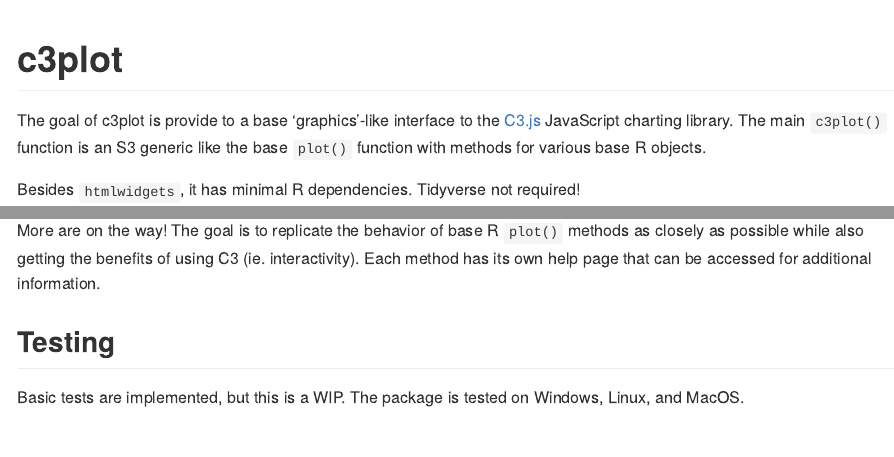
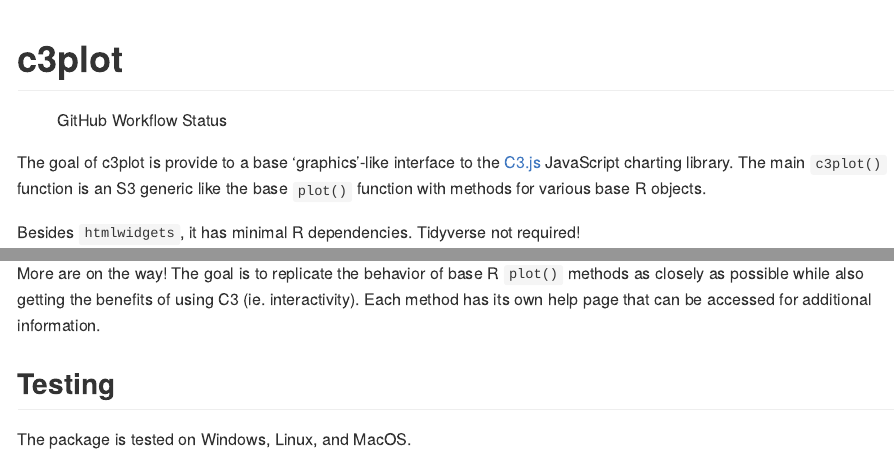
Before and after one commit to arkraieski/c3plot, an R Markdown document (README.Rmd): the page in a window 1100 px wide, from its top, and a second part further down, joined at a grey line. Rendered offline with R 4.5, knitr and Pandoc, with nearby package versions; badge pictures from the web are left out.

Commit message:
added build status badge to readme

````diff
--- a/README.Rmd
+++ b/README.Rmd
@@ -15,7 +15,7 @@
 )
 ```
 # c3plot
-
+![GitHub Workflow Status](https://img.shields.io/github/actions/workflow/status/arkraieski/c3plot/check-standard.yaml)
 
 
 The goal of c3plot is provide to a base 'graphics'-like interface to the [C3.js](https://c3js.org/) JavaScript charting library. The main `c3plot()` function is an S3 generic like the base `plot()` function with methods for various base R objects.
@@ -60,4 +60,4 @@
 
 ## Testing
 
-Basic tests are implemented, but this is a WIP. The package is tested on Windows, Linux, and MacOS.
+The package is tested on Windows, Linux, and MacOS.
````
